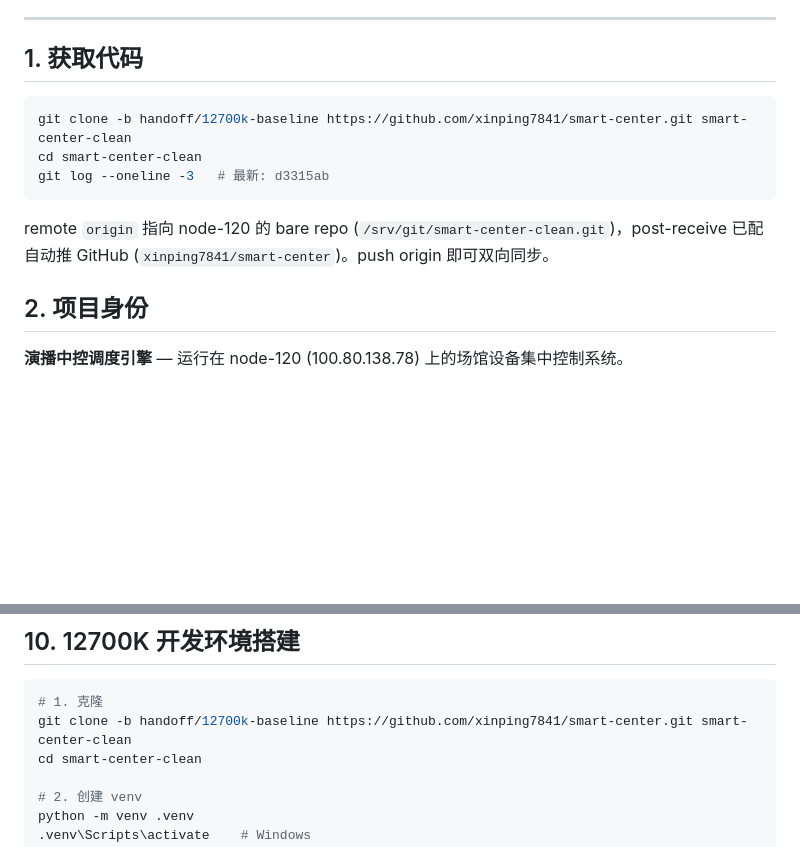
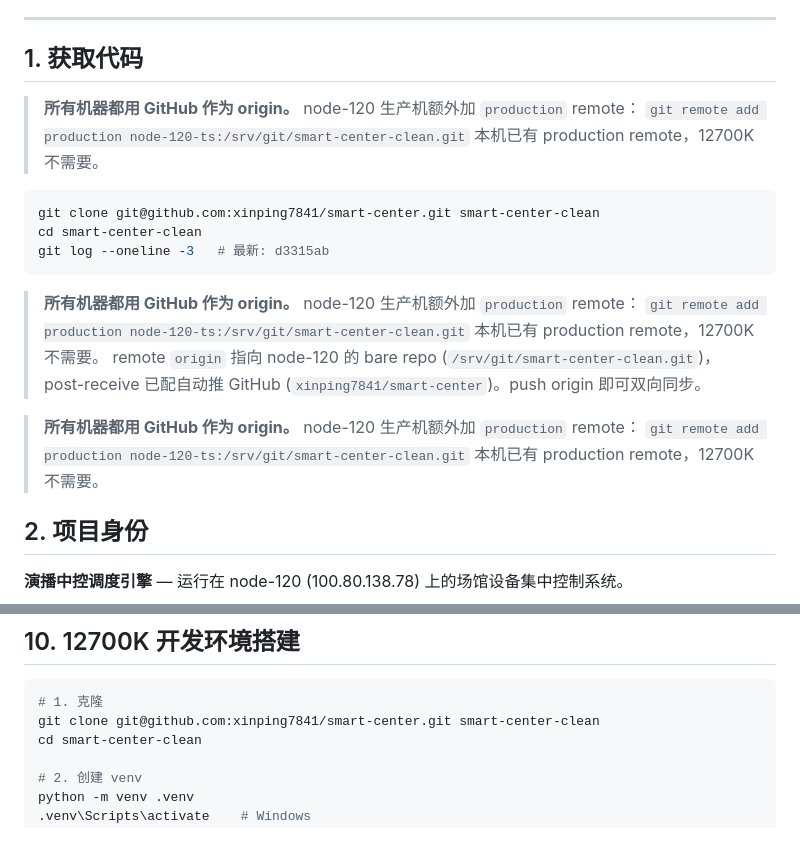
Before and after one commit to xinping7841/smart-center, a Markdown page: HANDOVER_12700K.md, 2 parts joined by grey strips. GitHub-like rendering; blank space fills up the shorter version.

Commit message:
docs: update remote setup — origin→GitHub, production→node-120

````diff
--- a/HANDOVER_12700K.md
+++ b/HANDOVER_12700K.md
@@ -8,14 +8,26 @@
 
 ## 1. 获取代码
 
+
+> **所有机器都用 GitHub 作为 origin。** node-120 生产机额外加 `production` remote：
+> `git remote add production node-120-ts:/srv/git/smart-center-clean.git`
+> 本机已有 production remote，12700K 不需要。
 ```bash
-git clone -b handoff/12700k-baseline https://github.com/xinping7841/smart-center.git smart-center-clean
+git clone git@github.com:xinping7841/smart-center.git smart-center-clean
 cd smart-center-clean
 git log --oneline -3   # 最新: d3315ab
 ```
 
+
+> **所有机器都用 GitHub 作为 origin。** node-120 生产机额外加 `production` remote：
+> `git remote add production node-120-ts:/srv/git/smart-center-clean.git`
+> 本机已有 production remote，12700K 不需要。
 remote `origin` 指向 node-120 的 bare repo (`/srv/git/smart-center-clean.git`)，post-receive 已配自动推 GitHub (`xinping7841/smart-center`)。push origin 即可双向同步。
 
+
+> **所有机器都用 GitHub 作为 origin。** node-120 生产机额外加 `production` remote：
+> `git remote add production node-120-ts:/srv/git/smart-center-clean.git`
+> 本机已有 production remote，12700K 不需要。
 ## 2. 项目身份
 
 **演播中控调度引擎** — 运行在 node-120 (100.80.138.78) 上的场馆设备集中控制系统。
@@ -191,7 +203,7 @@ urllib.error.URLError / HTTPError                   →  requests.RequestExcepti
 
 ```bash
 # 1. 克隆
-git clone -b handoff/12700k-baseline https://github.com/xinping7841/smart-center.git smart-center-clean
+git clone git@github.com:xinping7841/smart-center.git smart-center-clean
 cd smart-center-clean
 
 # 2. 创建 venv
````
